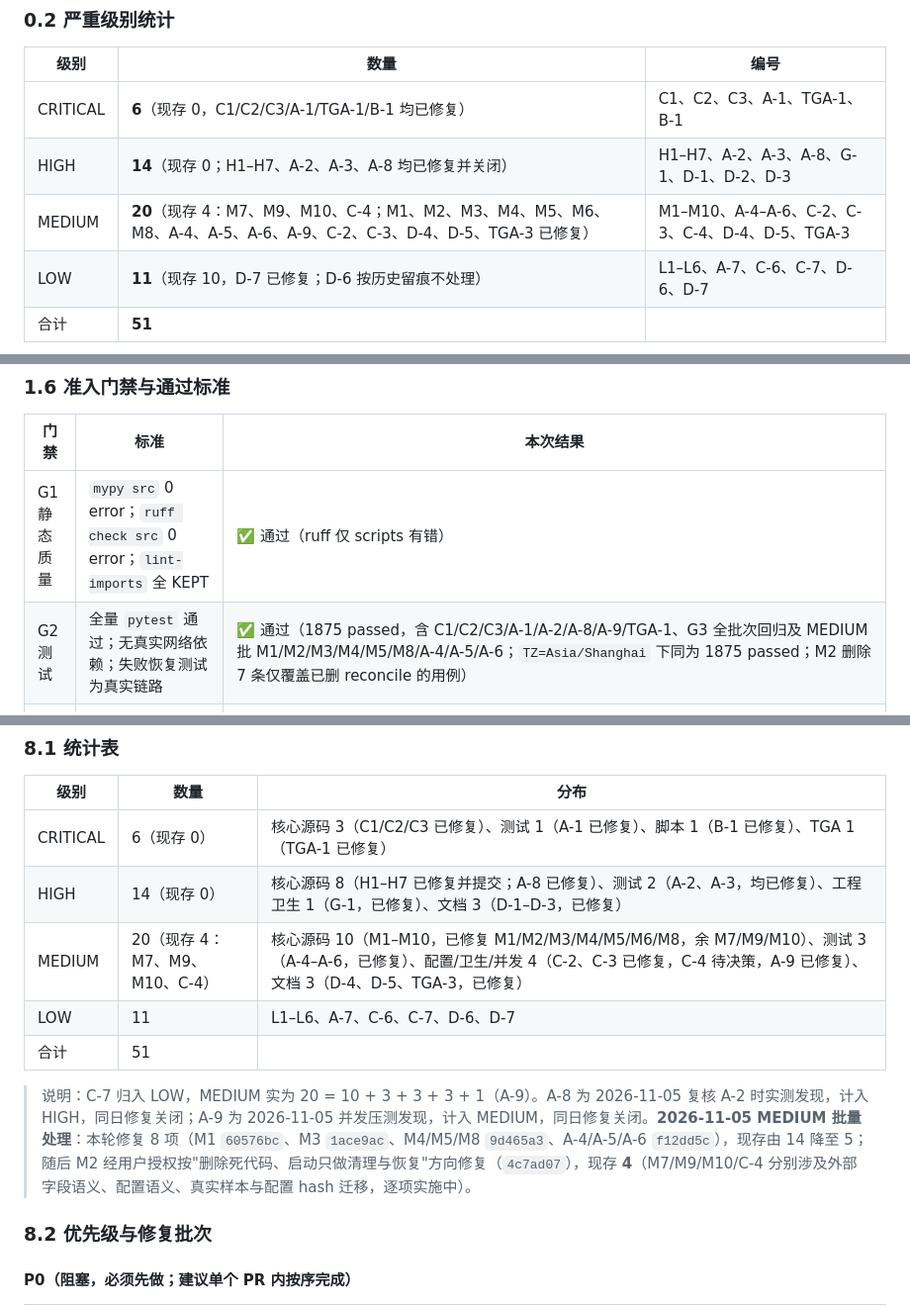
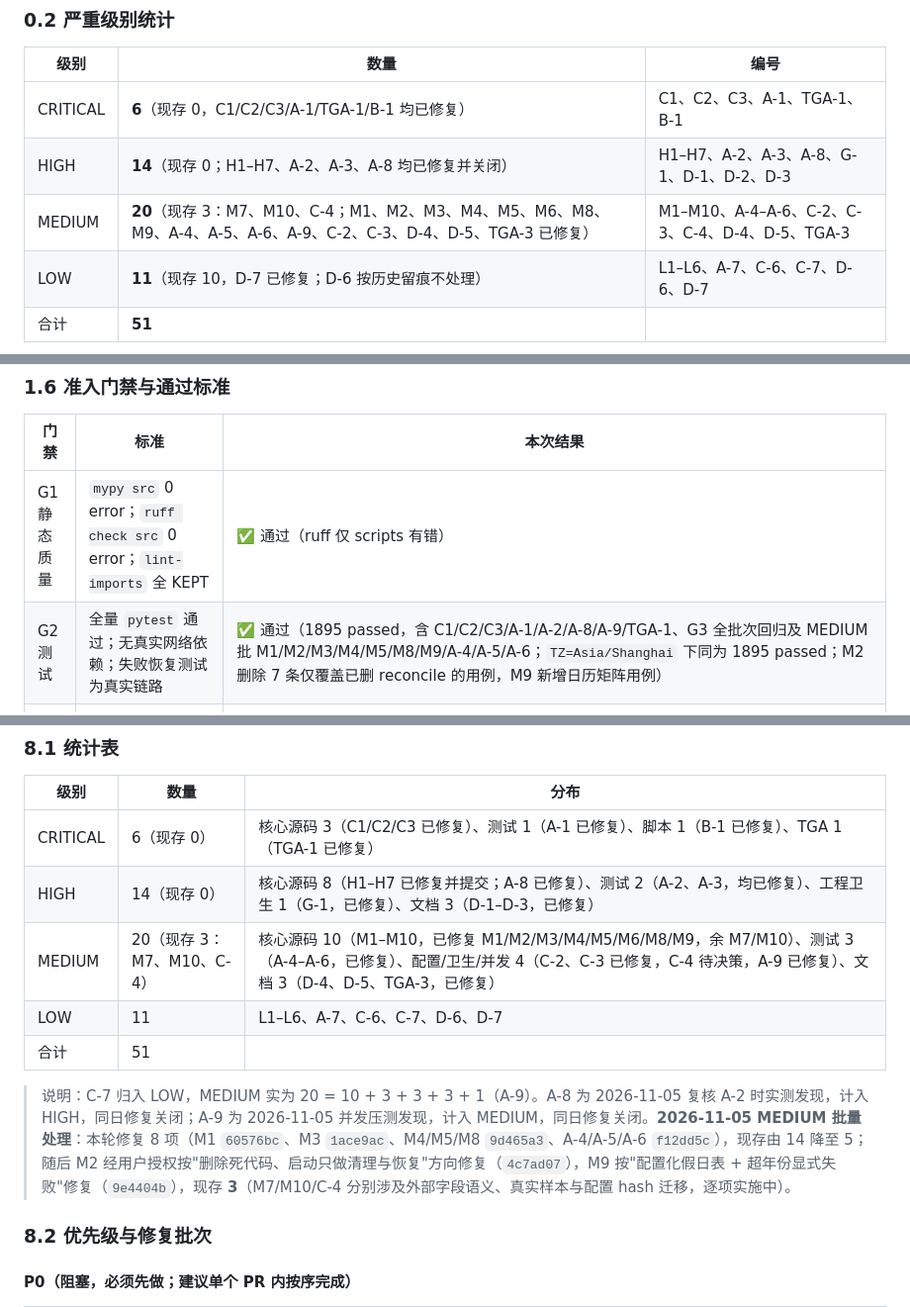
Before and after one commit to daboooooo/ChronoForge, a Markdown page: docs/review/2026-11-05-full-audit.md, 3 parts joined by grey strips. Shown at 99% size. Drawn GitHub-style.

Commit message:
docs(audit): 同步 M9 关闭状态与 MEDIUM 现存数量
交易日历改为按年份显式配置并覆盖 2026–2027，MEDIUM 现存由 4 降至 3
（M7/M10/C-4）；同步统计、G2 测试基线（1895 passed）与剩余风险。

```diff
--- a/docs/review/2026-11-05-full-audit.md
+++ b/docs/review/2026-11-05-full-audit.md
@@ -28,7 +28,7 @@
 |---|---|---|
 | CRITICAL | **6**（现存 0，C1/C2/C3/A-1/TGA-1/B-1 均已修复） | C1、C2、C3、A-1、TGA-1、B-1 |
 | HIGH | **14**（现存 0；H1–H7、A-2、A-3、A-8 均已修复并关闭） | H1–H7、A-2、A-3、A-8、G-1、D-1、D-2、D-3 |
-| MEDIUM | **20**（现存 4：M7、M9、M10、C-4；M1、M2、M3、M4、M5、M6、M8、A-4、A-5、A-6、A-9、C-2、C-3、D-4、D-5、TGA-3 已修复） | M1–M10、A-4–A-6、C-2、C-3、C-4、D-4、D-5、TGA-3 |
+| MEDIUM | **20**（现存 3：M7、M10、C-4；M1、M2、M3、M4、M5、M6、M8、M9、A-4、A-5、A-6、A-9、C-2、C-3、D-4、D-5、TGA-3 已修复） | M1–M10、A-4–A-6、C-2、C-3、C-4、D-4、D-5、TGA-3 |
 | LOW | **11**（现存 10，D-7 已修复；D-6 按历史留痕不处理） | L1–L6、A-7、C-6、C-7、D-6、D-7 |
 | 合计 | **51** | |
 
@@ -119,7 +119,7 @@
 | 门禁 | 标准 | 本次结果 |
 |---|---|---|
 | G1 静态质量 | `mypy src` 0 error；`ruff check src` 0 error；`lint-imports` 全 KEPT | ✅ 通过（ruff 仅 scripts 有错） |
-| G2 测试 | 全量 `pytest` 通过；无真实网络依赖；失败恢复测试为真实链路 | ✅ 通过（1875 passed，含 C1/C2/C3/A-1/A-2/A-8/A-9/TGA-1、G3 全批次回归及 MEDIUM 批 M1/M2/M3/M4/M5/M8/A-4/A-5/A-6；`TZ=Asia/Shanghai` 下同为 1875 passed；M2 删除 7 条仅覆盖已删 reconcile 的用例） |
+| G2 测试 | 全量 `pytest` 通过；无真实网络依赖；失败恢复测试为真实链路 | ✅ 通过（1895 passed，含 C1/C2/C3/A-1/A-2/A-8/A-9/TGA-1、G3 全批次回归及 MEDIUM 批 M1/M2/M3/M4/M5/M8/M9/A-4/A-5/A-6；`TZ=Asia/Shanghai` 下同为 1895 passed；M2 删除 7 条仅覆盖已删 reconcile 的用例，M9 新增日历矩阵用例） |
 | G3 契约测试 | 每条连接器有"真实响应样本 → fetch → normalize"全链路测试，禁止仅直喂内层结构 | ✅ 通过（2026-11-05：13 个连接器均有 fetch→normalize 全链路 + 负向用例 + `SOURCE.md`；真实抓包：treasury_fiscal/treasury_refunding/alternative/coinmetrics；文档/客户端模型：binance_spot/binance_futures/yahoo/fred/ccxt_bridge/deribit/sec_edgar；历史实测形状：sosovalue/coinmarketcap） |
 | G4 静默丢失 | 任何"有输入但零产出"必须置为失败或阻止 checkpoint 推进 | ✅ 通过（2026-11-05：C1 覆盖批量异常路径，A-8 覆盖连接器逐行跳过路径——非白名单丢弃率 ≥0.5 即 `QualityError`，checkpoint 不推进；白名单外零产出已不可静默） |
 | G5 约束核验 | 项目硬性约束逐条有代码/配置/文档三方证据 | ✅ 通过（2026-11-05：H4 起点回退、C-2 死键均已修复；TGA-1 亦已修复；A-8 配置项已写入 `.env.example`/README/设计文档） |
@@ -545,11 +545,11 @@
 |---|---|---|
 | CRITICAL | 6（现存 0） | 核心源码 3（C1/C2/C3 已修复）、测试 1（A-1 已修复）、脚本 1（B-1 已修复）、TGA 1（TGA-1 已修复） |
 | HIGH | 14（现存 0） | 核心源码 8（H1–H7 已修复并提交；A-8 已修复）、测试 2（A-2、A-3，均已修复）、工程卫生 1（G-1，已修复）、文档 3（D-1–D-3，已修复） |
-| MEDIUM | 20（现存 4：M7、M9、M10、C-4） | 核心源码 10（M1–M10，已修复 M1/M2/M3/M4/M5/M6/M8，余 M7/M9/M10）、测试 3（A-4–A-6，已修复）、配置/卫生/并发 4（C-2、C-3 已修复，C-4 待决策，A-9 已修复）、文档 3（D-4、D-5、TGA-3，已修复） |
+| MEDIUM | 20（现存 3：M7、M10、C-4） | 核心源码 10（M1–M10，已修复 M1/M2/M3/M4/M5/M6/M8/M9，余 M7/M10）、测试 3（A-4–A-6，已修复）、配置/卫生/并发 4（C-2、C-3 已修复，C-4 待决策，A-9 已修复）、文档 3（D-4、D-5、TGA-3，已修复） |
 | LOW | 11 | L1–L6、A-7、C-6、C-7、D-6、D-7 |
 | 合计 | 51 | |
 
-> 说明：C-7 归入 LOW，MEDIUM 实为 20 = 10 + 3 + 3 + 3 + 1（A-9）。A-8 为 2026-11-05 复核 A-2 时实测发现，计入 HIGH，同日修复关闭；A-9 为 2026-11-05 并发压测发现，计入 MEDIUM，同日修复关闭。**2026-11-05 MEDIUM 批量处理**：本轮修复 8 项（M1 `60576bc`、M3 `1ace9ac`、M4/M5/M8 `9d465a3`、A-4/A-5/A-6 `f12dd5c`），现存由 14 降至 5；随后 M2 经用户授权按"删除死代码、启动只做清理与恢复"方向修复（`4c7ad07`），现存 **4**（M7/M9/M10/C-4 分别涉及外部字段语义、配置语义、真实样本与配置 hash 迁移，逐项实施中）。
+> 说明：C-7 归入 LOW，MEDIUM 实为 20 = 10 + 3 + 3 + 3 + 1（A-9）。A-8 为 2026-11-05 复核 A-2 时实测发现，计入 HIGH，同日修复关闭；A-9 为 2026-11-05 并发压测发现，计入 MEDIUM，同日修复关闭。**2026-11-05 MEDIUM 批量处理**：本轮修复 8 项（M1 `60576bc`、M3 `1ace9ac`、M4/M5/M8 `9d465a3`、A-4/A-5/A-6 `f12dd5c`），现存由 14 降至 5；随后 M2 经用户授权按"删除死代码、启动只做清理与恢复"方向修复（`4c7ad07`），M9 按"配置化假日表 + 超年份显式失败"修复（`9e4404b`），现存 **3**（M7/M10/C-4 分别涉及外部字段语义、真实样本与配置 hash 迁移，逐项实施中）。
 
 ### 8.2 优先级与修复批次
 
```
Also changed, not shown: other parts of docs/review/2026-11-05-full-audit.md (+5 -5 lines).
